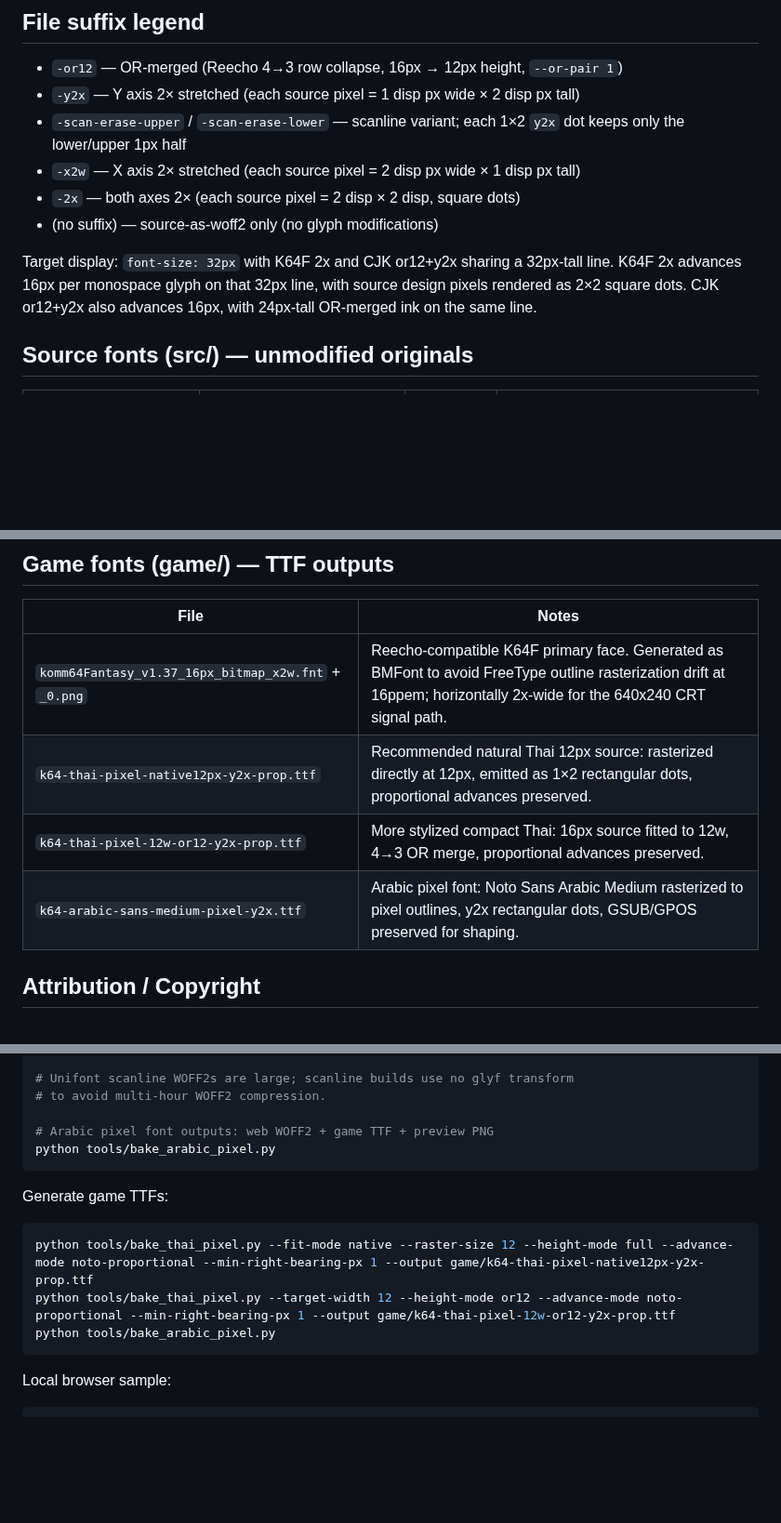
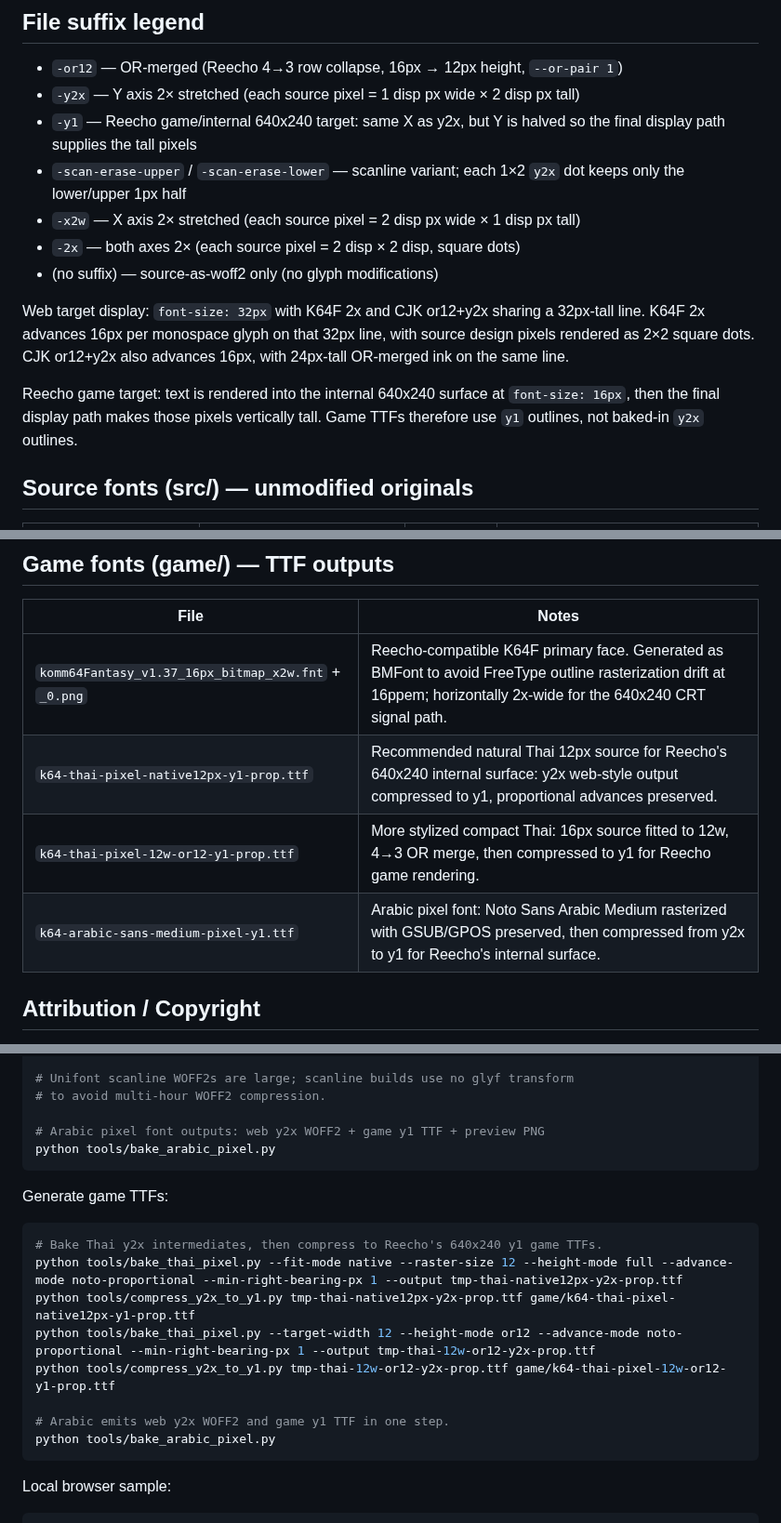
Before and after one commit to komm64/k64-fonts, a Markdown page: README.md, 3 parts joined by grey strips. Shown at 93% size. GitHub-like rendering; blank space fills up the shorter version.

Commit message:
Use y1 game fonts for Reecho

````diff
--- a/README.md
+++ b/README.md
@@ -51,12 +51,15 @@ Pin a specific release tag for stability: `cdn.jsdelivr.net/gh/komm64/k64-fonts@
 
 - `-or12` — OR-merged (Reecho 4→3 row collapse, 16px → 12px height, `--or-pair 1`)
 - `-y2x` — Y axis 2× stretched (each source pixel = 1 disp px wide × 2 disp px tall)
+- `-y1` — Reecho game/internal 640x240 target: same X as y2x, but Y is halved so the final display path supplies the tall pixels
 - `-scan-erase-upper` / `-scan-erase-lower` — scanline variant; each 1×2 `y2x` dot keeps only the lower/upper 1px half
 - `-x2w` — X axis 2× stretched (each source pixel = 2 disp px wide × 1 disp px tall)
 - `-2x` — both axes 2× (each source pixel = 2 disp × 2 disp, square dots)
 - (no suffix) — source-as-woff2 only (no glyph modifications)
 
-Target display: `font-size: 32px` with K64F 2x and CJK or12+y2x sharing a 32px-tall line. K64F 2x advances 16px per monospace glyph on that 32px line, with source design pixels rendered as 2×2 square dots. CJK or12+y2x also advances 16px, with 24px-tall OR-merged ink on the same line.
+Web target display: `font-size: 32px` with K64F 2x and CJK or12+y2x sharing a 32px-tall line. K64F 2x advances 16px per monospace glyph on that 32px line, with source design pixels rendered as 2×2 square dots. CJK or12+y2x also advances 16px, with 24px-tall OR-merged ink on the same line.
+
+Reecho game target: text is rendered into the internal 640x240 surface at `font-size: 16px`, then the final display path makes those pixels vertically tall. Game TTFs therefore use `y1` outlines, not baked-in `y2x` outlines.
 
 ## Source fonts (src/) — unmodified originals
 
@@ -96,9 +99,9 @@ Intermediate-stage TTFs (= Reecho's `gen_font.py` output, input to web bake step
 | File | Notes |
 |------|-------|
 | `komm64Fantasy_v1.37_16px_bitmap_x2w.fnt` + `_0.png` | Reecho-compatible K64F primary face. Generated as BMFont to avoid FreeType outline rasterization drift at 16ppem; horizontally 2x-wide for the 640x240 CRT signal path. |
-| `k64-thai-pixel-native12px-y2x-prop.ttf` | Recommended natural Thai 12px source: rasterized directly at 12px, emitted as 1×2 rectangular dots, proportional advances preserved. |
-| `k64-thai-pixel-12w-or12-y2x-prop.ttf` | More stylized compact Thai: 16px source fitted to 12w, 4→3 OR merge, proportional advances preserved. |
-| `k64-arabic-sans-medium-pixel-y2x.ttf` | Arabic pixel font: Noto Sans Arabic Medium rasterized to pixel outlines, y2x rectangular dots, GSUB/GPOS preserved for shaping. |
+| `k64-thai-pixel-native12px-y1-prop.ttf` | Recommended natural Thai 12px source for Reecho's 640x240 internal surface: y2x web-style output compressed to y1, proportional advances preserved. |
+| `k64-thai-pixel-12w-or12-y1-prop.ttf` | More stylized compact Thai: 16px source fitted to 12w, 4→3 OR merge, then compressed to y1 for Reecho game rendering. |
+| `k64-arabic-sans-medium-pixel-y1.ttf` | Arabic pixel font: Noto Sans Arabic Medium rasterized with GSUB/GPOS preserved, then compressed from y2x to y1 for Reecho's internal surface. |
 
 ## Attribution / Copyright
 
@@ -145,15 +149,20 @@ python tools/bake_web_fonts.py --scanline erase-lower
 # Unifont scanline WOFF2s are large; scanline builds use no glyf transform
 # to avoid multi-hour WOFF2 compression.
 
-# Arabic pixel font outputs: web WOFF2 + game TTF + preview PNG
+# Arabic pixel font outputs: web y2x WOFF2 + game y1 TTF + preview PNG
 python tools/bake_arabic_pixel.py
 ```
 
 Generate game TTFs:
 
 ```bash
-python tools/bake_thai_pixel.py --fit-mode native --raster-size 12 --height-mode full --advance-mode noto-proportional --min-right-bearing-px 1 --output game/k64-thai-pixel-native12px-y2x-prop.ttf
-python tools/bake_thai_pixel.py --target-width 12 --height-mode or12 --advance-mode noto-proportional --min-right-bearing-px 1 --output game/k64-thai-pixel-12w-or12-y2x-prop.ttf
+# Bake Thai y2x intermediates, then compress to Reecho's 640x240 y1 game TTFs.
+python tools/bake_thai_pixel.py --fit-mode native --raster-size 12 --height-mode full --advance-mode noto-proportional --min-right-bearing-px 1 --output tmp-thai-native12px-y2x-prop.ttf
+python tools/compress_y2x_to_y1.py tmp-thai-native12px-y2x-prop.ttf game/k64-thai-pixel-native12px-y1-prop.ttf
+python tools/bake_thai_pixel.py --target-width 12 --height-mode or12 --advance-mode noto-proportional --min-right-bearing-px 1 --output tmp-thai-12w-or12-y2x-prop.ttf
+python tools/compress_y2x_to_y1.py tmp-thai-12w-or12-y2x-prop.ttf game/k64-thai-pixel-12w-or12-y1-prop.ttf
+
+# Arabic emits web y2x WOFF2 and game y1 TTF in one step.
 python tools/bake_arabic_pixel.py
 ```
 
````
Also changed, not shown: other parts of README.md (+2 -1 lines), game/k64-arabic-sans-medium-pixel-y1.preview.png (added), game/k64-arabic-sans-medium-pixel-y2x.preview.png (deleted), game/k64-thai-pixel-12w-or12-y2x-prop.preview.png (deleted), game/k64-thai-pixel-12w-or12-y2x-prop.spacing-preview.png (deleted), game/k64-thai-pixel-native12px-y2x-prop.preview.png (deleted), game/k64-thai-pixel-native12px-y2x-prop.spacing-preview.png (deleted), 10 other files.
